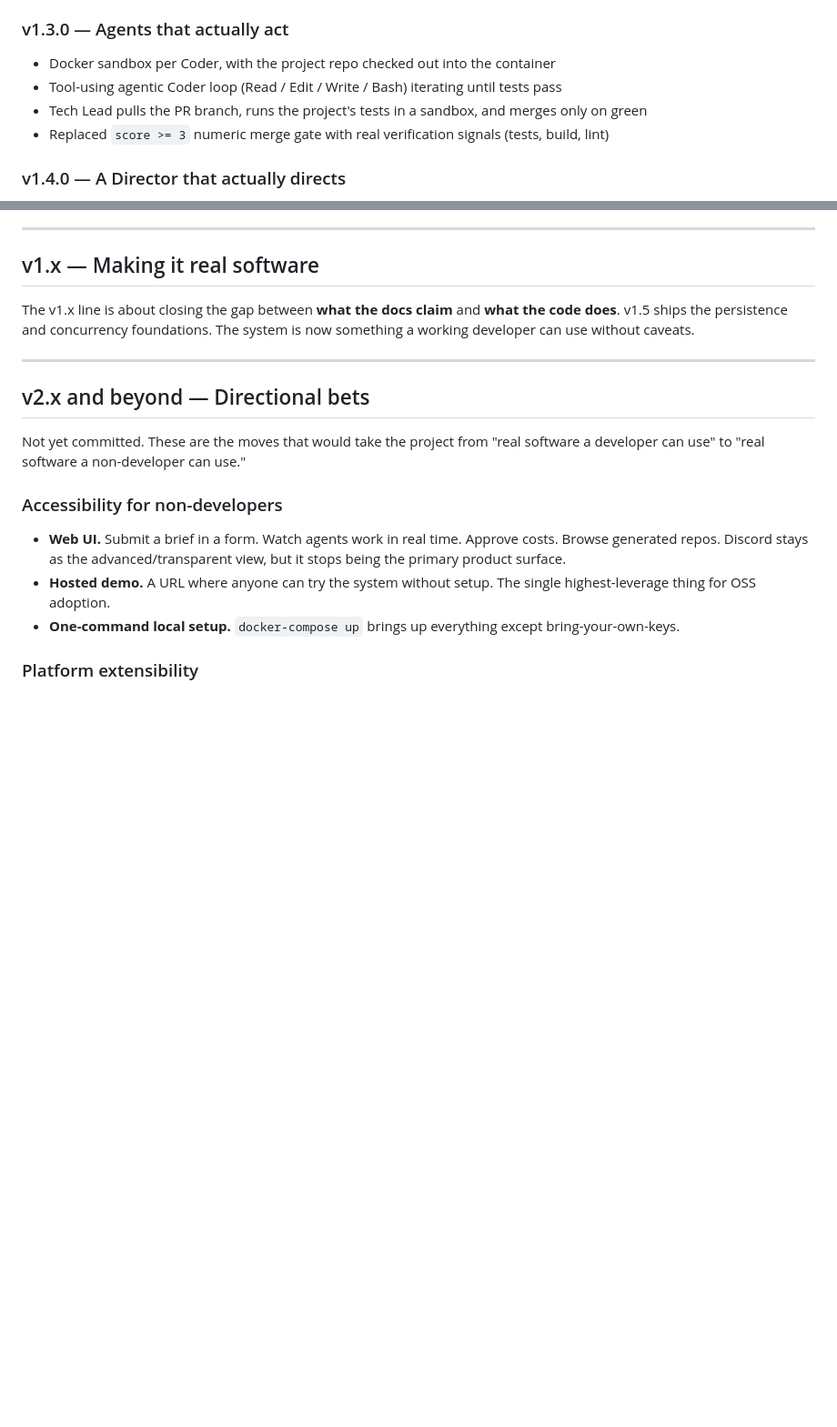
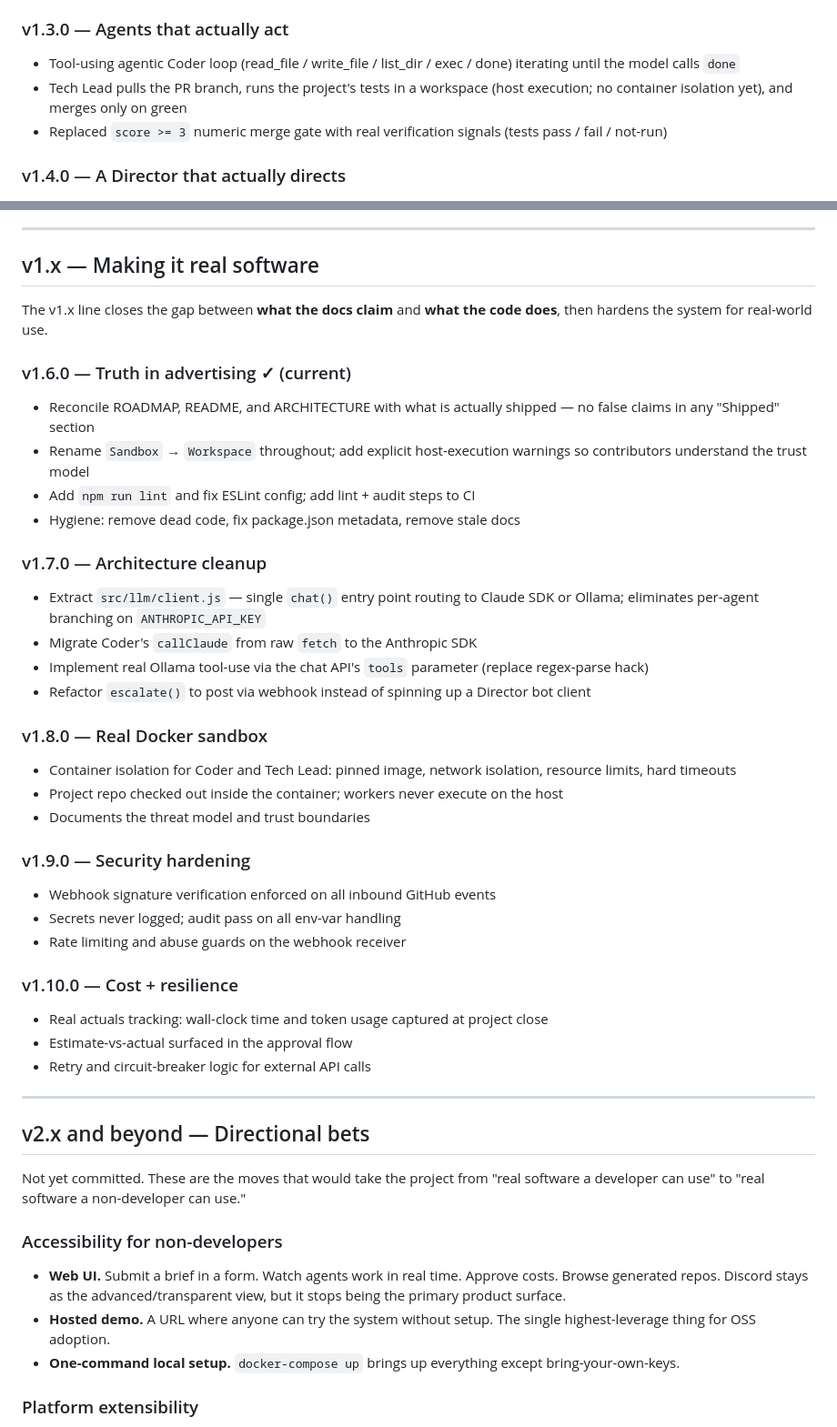
Before and after one commit to stupeterscoaching/agent-dev-team, a Markdown page: ROADMAP.md, 2 parts joined by grey strips. Shown at 91% size. Drawn GitHub-style; blank space fills up the shorter version.

Commit message:
docs: reconcile ROADMAP claims with reality, add v1.6-v1.10 entries (#140)

```diff
--- a/ROADMAP.md
+++ b/ROADMAP.md
@@ -28,10 +28,9 @@ Each project gets its own GitHub repo (created by PM). Estimation history is wri
 - Synced `README.md` and `ARCHITECTURE.md` with v1.2 reality
 
 ### v1.3.0 — Agents that actually act
-- Docker sandbox per Coder, with the project repo checked out into the container
-- Tool-using agentic Coder loop (Read / Edit / Write / Bash) iterating until tests pass
-- Tech Lead pulls the PR branch, runs the project's tests in a sandbox, and merges only on green
-- Replaced `score >= 3` numeric merge gate with real verification signals (tests, build, lint)
+- Tool-using agentic Coder loop (read_file / write_file / list_dir / exec / done) iterating until the model calls `done`
+- Tech Lead pulls the PR branch, runs the project's tests in a workspace (host execution; no container isolation yet), and merges only on green
+- Replaced `score >= 3` numeric merge gate with real verification signals (tests pass / fail / not-run)
 
 ### v1.4.0 — A Director that actually directs
 - Multi-turn spec refinement — Director posts a draft to `#director`, executive refines in plain language, `confirm` sends to `#approvals` (#113)
@@ -48,7 +47,34 @@ Each project gets its own GitHub repo (created by PM). Estimation history is wri
 
 ## v1.x — Making it real software
 
-The v1.x line is about closing the gap between **what the docs claim** and **what the code does**. v1.5 ships the persistence and concurrency foundations. The system is now something a working developer can use without caveats.
+The v1.x line closes the gap between **what the docs claim** and **what the code does**, then hardens the system for real-world use.
+
+### v1.6.0 — Truth in advertising ✓ (current)
+- Reconcile ROADMAP, README, and ARCHITECTURE with what is actually shipped — no false claims in any "Shipped" section
+- Rename `Sandbox` → `Workspace` throughout; add explicit host-execution warnings so contributors understand the trust model
+- Add `npm run lint` and fix ESLint config; add lint + audit steps to CI
+- Hygiene: remove dead code, fix package.json metadata, remove stale docs
+
+### v1.7.0 — Architecture cleanup
+- Extract `src/llm/client.js` — single `chat()` entry point routing to Claude SDK or Ollama; eliminates per-agent branching on `ANTHROPIC_API_KEY`
+- Migrate Coder's `callClaude` from raw `fetch` to the Anthropic SDK
+- Implement real Ollama tool-use via the chat API's `tools` parameter (replace regex-parse hack)
+- Refactor `escalate()` to post via webhook instead of spinning up a Director bot client
+
+### v1.8.0 — Real Docker sandbox
+- Container isolation for Coder and Tech Lead: pinned image, network isolation, resource limits, hard timeouts
+- Project repo checked out inside the container; workers never execute on the host
+- Documents the threat model and trust boundaries
+
+### v1.9.0 — Security hardening
+- Webhook signature verification enforced on all inbound GitHub events
+- Secrets never logged; audit pass on all env-var handling
+- Rate limiting and abuse guards on the webhook receiver
+
+### v1.10.0 — Cost + resilience
+- Real actuals tracking: wall-clock time and token usage captured at project close
+- Estimate-vs-actual surfaced in the approval flow
+- Retry and circuit-breaker logic for external API calls
 
 ---
 
```
